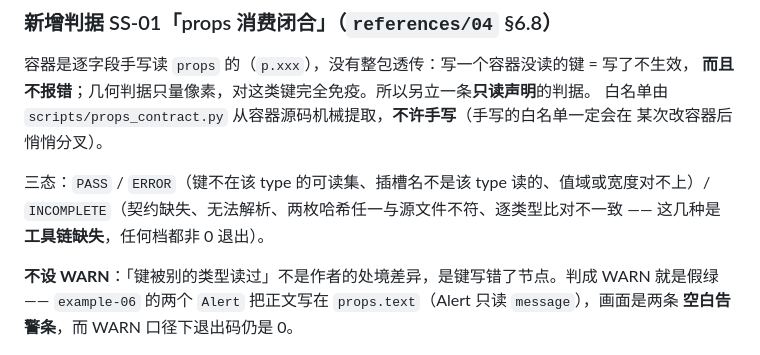
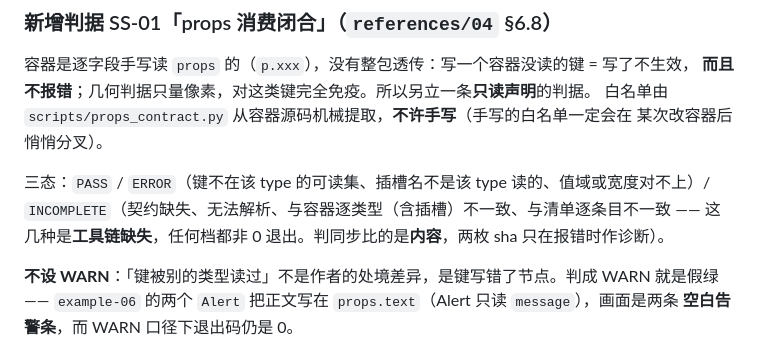
Before and after one commit to jiujiume81/XX-PRD, a Markdown page: CHANGELOG.md, the part around the change. Rendered like a GitHub page.

Commit message:
docs(changelog): XX-050 清掉 L35 的旧口径——同步判据已改内容比对，sha 不再触发 INCOMPLETE

```diff
--- a/CHANGELOG.md
+++ b/CHANGELOG.md
@@ -32,8 +32,8 @@
 某次改容器后悄悄分叉）。
 
 三态：`PASS` / `ERROR`（键不在该 type 的可读集、插槽名不是该 type 读的、值域或宽度对不上）/
-`INCOMPLETE`（契约缺失、无法解析、两枚哈希任一与源文件不符、逐类型比对不一致 —— 这几种是
-**工具链缺失**，任何档都非 0 退出）。
+`INCOMPLETE`（契约缺失、无法解析、与容器逐类型（含插槽）不一致、与清单逐条目不一致 ——
+这几种是**工具链缺失**，任何档都非 0 退出。判同步比的是**内容**，两枚 sha 只在报错时作诊断）。
 
 **不设 WARN**：「键被别的类型读过」不是作者的处境差异，是键写错了节点。判成 WARN 就是假绿 ——
 `example-06` 的两个 `Alert` 把正文写在 `props.text`（Alert 只读 `message`），画面是两条
```
